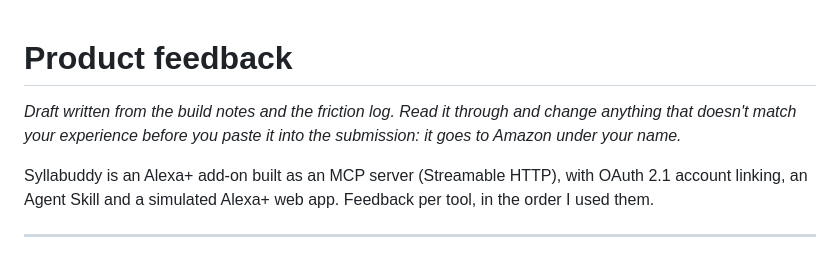
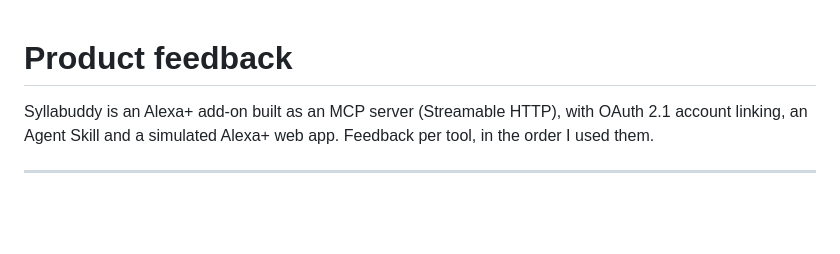
Before and after one commit to fahad208177-tech/Syllabuddy, a Markdown page: docs/PRODUCT_FEEDBACK.md, the part around the change. Rendered like a GitHub page; blank space fills up the shorter version.

Commit message:
Product feedback: remove the draft note
Co-Authored-By: Claude Opus 5.5 <noreply@anthropic.com>

```diff
--- a/docs/PRODUCT_FEEDBACK.md
+++ b/docs/PRODUCT_FEEDBACK.md
@@ -1,6 +1,4 @@
 # Product feedback
-
-*Draft written from the build notes and the friction log. Read it through and change anything that doesn't match your experience before you paste it into the submission: it goes to Amazon under your name.*
 
 Syllabuddy is an Alexa+ add-on built as an MCP server (Streamable HTTP), with OAuth 2.1 account linking, an Agent Skill and a simulated Alexa+ web app. Feedback per tool, in the order I used them.
 
```
